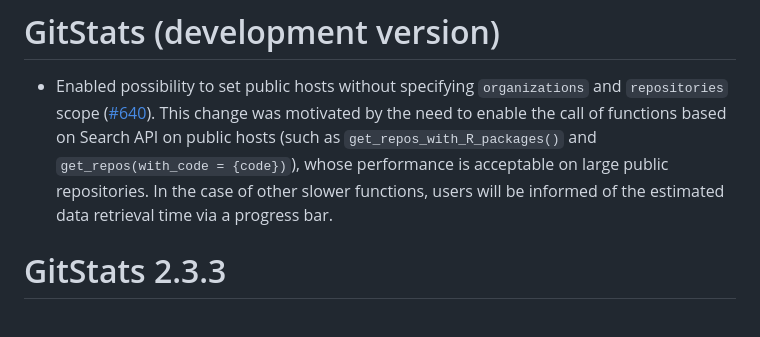
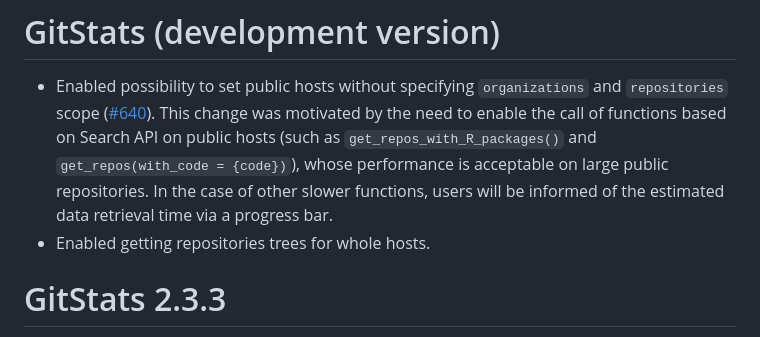
Before and after one commit to r-world-devs/GitStats, a Markdown page: NEWS.md, the part around the change. Rendered like a GitHub page.

Commit message:
Update NEWS.

```diff
--- a/NEWS.md
+++ b/NEWS.md
@@ -1,6 +1,7 @@
 # GitStats (development version)
 
 - Enabled possibility to set public hosts without specifying `organizations` and `repositories` scope ([#640](https://github.com/r-world-devs/GitStats/issues/640)). This change was motivated by the need to enable the call of functions based on Search API on public hosts (such as `get_repos_with_R_packages()` and `get_repos(with_code = {code})`), whose performance is acceptable on large public repositories. In the case of other slower functions, users will be informed of the estimated data retrieval time via a progress bar.
+- Enabled getting repositories trees for whole hosts.
 
 # GitStats 2.3.3
 
```
